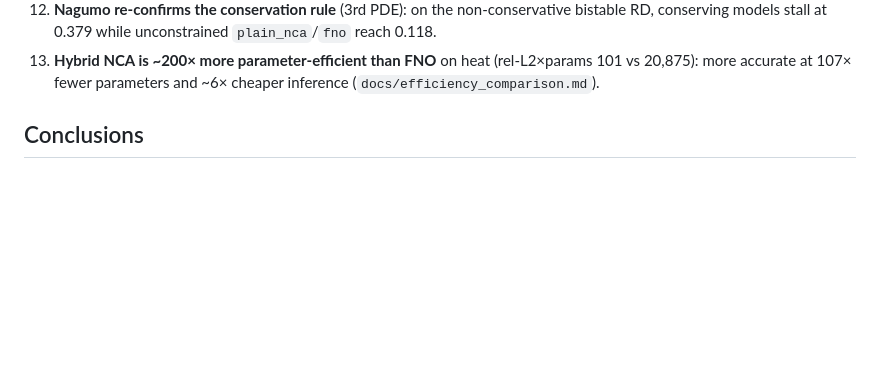
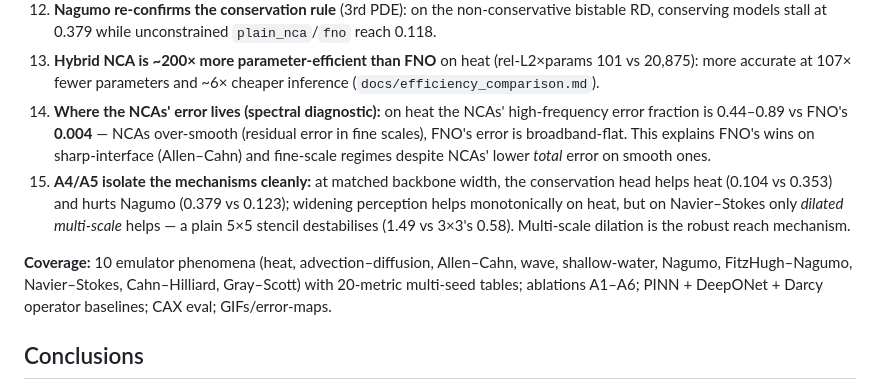
Before and after one commit to Neural-Cellular-Automatons/PI-NCA, a Markdown page: docs/final_summary.md, the part around the change. GitHub-like rendering; blank space fills up the shorter version.

```diff
--- a/docs/final_summary.md
+++ b/docs/final_summary.md
@@ -83,6 +83,18 @@ stiff-CH accuracy (there, bounding is what matters). The regime selects the comp
    conserving models stall at 0.379 while unconstrained `plain_nca`/`fno` reach 0.118.
 13. **Hybrid NCA is ~200× more parameter-efficient than FNO** on heat (rel-L2×params 101 vs
    20,875): more accurate at 107× fewer parameters and ~6× cheaper inference (`docs/efficiency_comparison.md`).
+14. **Where the NCAs' error lives (spectral diagnostic):** on heat the NCAs' high-frequency error
+   fraction is 0.44–0.89 vs FNO's **0.004** — NCAs over-smooth (residual error in fine scales),
+   FNO's error is broadband-flat. This explains FNO's wins on sharp-interface (Allen–Cahn) and
+   fine-scale regimes despite NCAs' lower *total* error on smooth ones.
+15. **A4/A5 isolate the mechanisms cleanly:** at matched backbone width, the conservation head
+   helps heat (0.104 vs 0.353) and hurts Nagumo (0.379 vs 0.123); widening perception helps
+   monotonically on heat, but on Navier–Stokes only *dilated multi-scale* helps — a plain 5×5
+   stencil destabilises (1.49 vs 3×3's 0.58). Multi-scale dilation is the robust reach mechanism.
+
+**Coverage:** 10 emulator phenomena (heat, advection–diffusion, Allen–Cahn, wave, shallow-water,
+Nagumo, FitzHugh–Nagumo, Navier–Stokes, Cahn–Hilliard, Gray–Scott) with 20-metric multi-seed
+tables; ablations A1–A6; PINN + DeepONet + Darcy operator baselines; CAX eval; GIFs/error-maps.
 
 ## Conclusions
 For PDE-governed systems, "NCA vs PINN vs operator" is the wrong framing — the right one is
```
Also changed, not shown: docs/ablation_report.md (+37 -3 lines), docs/master_results.md (+27 -11 lines).
